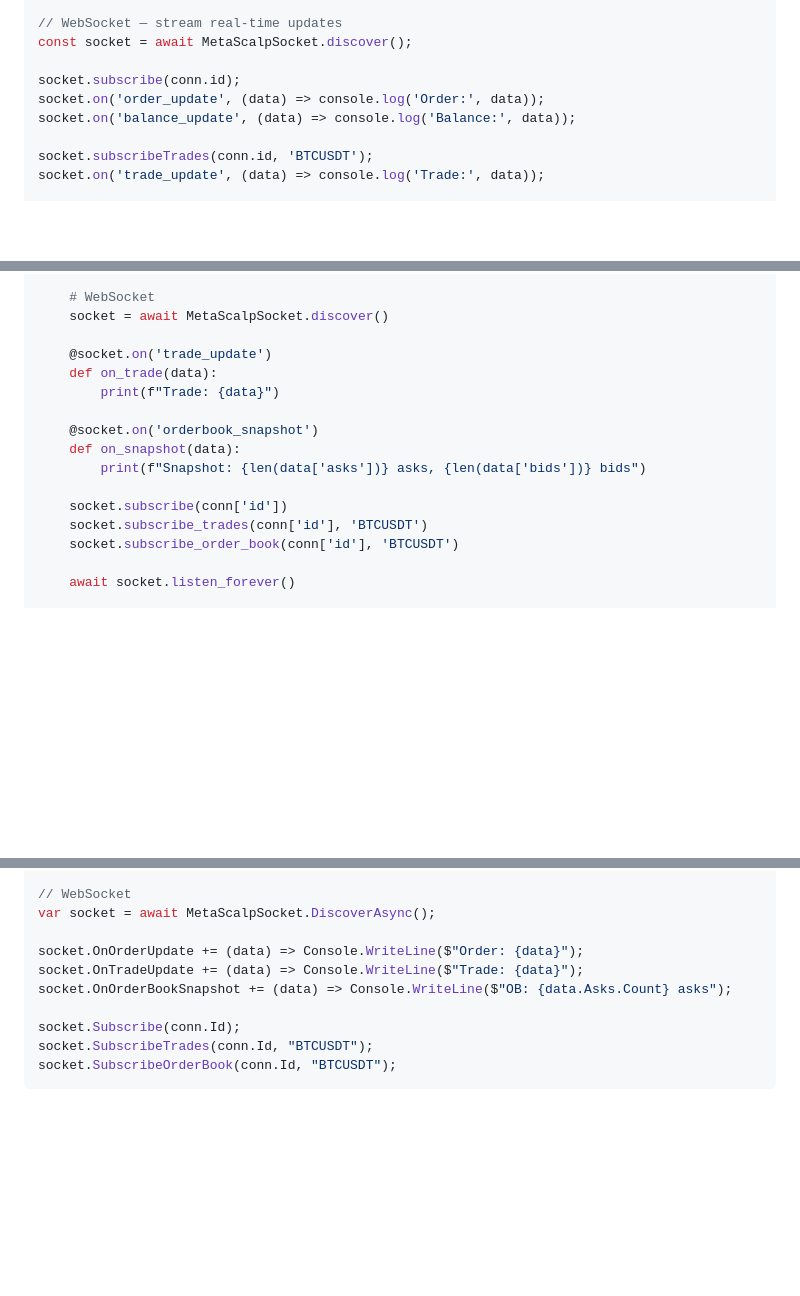
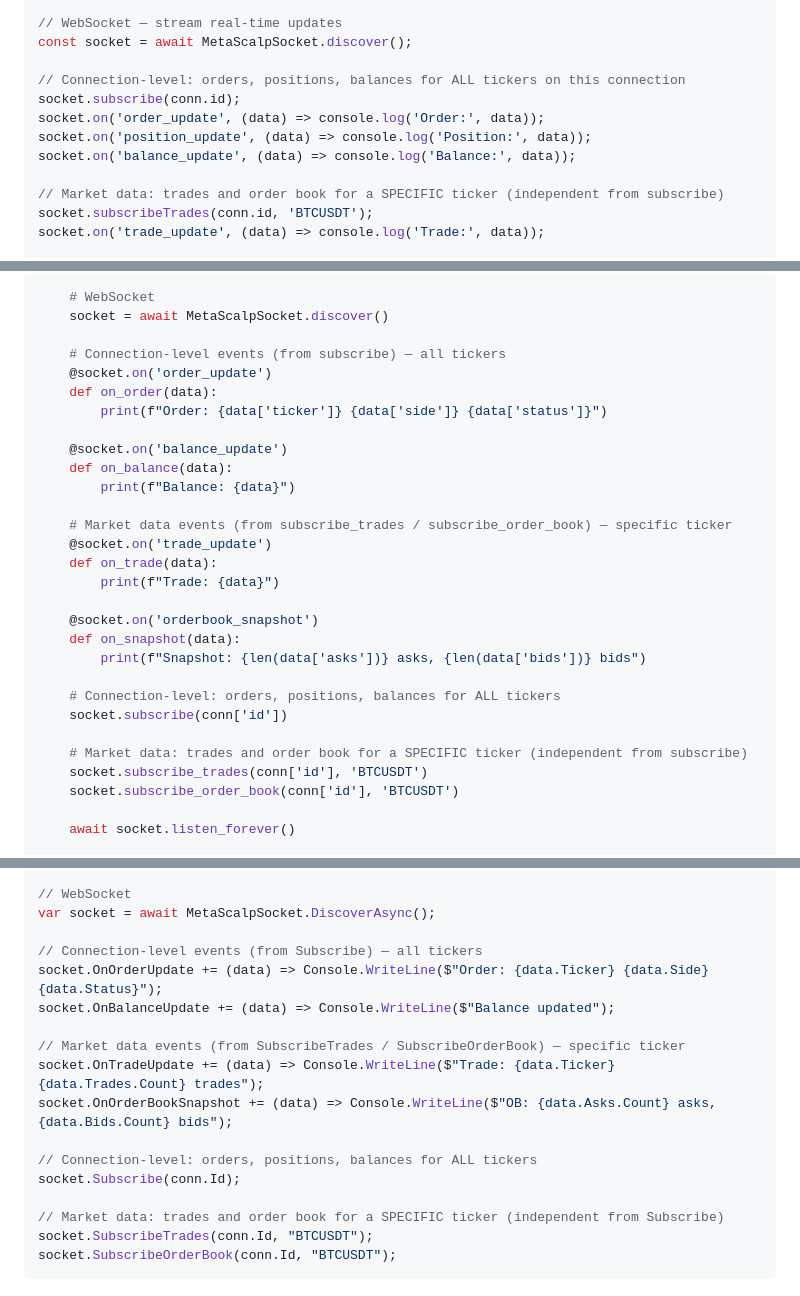
Before and after one commit to MetaScalp/metascalp-sdk, a Markdown page: README.md, 3 parts joined by grey strips. GitHub-like rendering; blank space fills up the shorter version.

Commit message:
Clarify subscription types in README examples
Add comments to all three language examples explaining:
- subscribe() is connection-level (all tickers): orders, positions, balances
- subscribeTrades/subscribeOrderBook are per-ticker and independent

Co-Authored-By: Claude Opus 4.6 (1M context) <noreply@anthropic.com>

````diff
--- a/README.md
+++ b/README.md
@@ -36,10 +36,13 @@ await client.placeOrder(conn.id, {
 // WebSocket — stream real-time updates
 const socket = await MetaScalpSocket.discover();
 
+// Connection-level: orders, positions, balances for ALL tickers on this connection
 socket.subscribe(conn.id);
 socket.on('order_update', (data) => console.log('Order:', data));
+socket.on('position_update', (data) => console.log('Position:', data));
 socket.on('balance_update', (data) => console.log('Balance:', data));
 
+// Market data: trades and order book for a SPECIFIC ticker (independent from subscribe)
 socket.subscribeTrades(conn.id, 'BTCUSDT');
 socket.on('trade_update', (data) => console.log('Trade:', data));
 
@@ -66,6 +69,16 @@ async def main():
     # WebSocket
     socket = await MetaScalpSocket.discover()
 
+    # Connection-level events (from subscribe) — all tickers
+    @socket.on('order_update')
+    def on_order(data):
+        print(f"Order: {data['ticker']} {data['side']} {data['status']}")
+
+    @socket.on('balance_update')
+    def on_balance(data):
+        print(f"Balance: {data}")
+
+    # Market data events (from subscribe_trades / subscribe_order_book) — specific ticker
     @socket.on('trade_update')
     def on_trade(data):
         print(f"Trade: {data}")
@@ -74,7 +87,10 @@ async def main():
     def on_snapshot(data):
         print(f"Snapshot: {len(data['asks'])} asks, {len(data['bids'])} bids")
 
+    # Connection-level: orders, positions, balances for ALL tickers
     socket.subscribe(conn['id'])
+
+    # Market data: trades and order book for a SPECIFIC ticker (independent from subscribe)
     socket.subscribe_trades(conn['id'], 'BTCUSDT')
     socket.subscribe_order_book(conn['id'], 'BTCUSDT')
 
@@ -105,11 +121,18 @@ await client.PlaceOrderAsync(conn.Id, new PlaceOrderRequest
 // WebSocket
 var socket = await MetaScalpSocket.DiscoverAsync();
 
-socket.OnOrderUpdate += (data) => Console.WriteLine($"Order: {data}");
-socket.OnTradeUpdate += (data) => Console.WriteLine($"Trade: {data}");
-socket.OnOrderBookSnapshot += (data) => Console.WriteLine($"OB: {data.Asks.Count} asks");
+// Connection-level events (from Subscribe) — all tickers
+socket.OnOrderUpdate += (data) => Console.WriteLine($"Order: {data.Ticker} {data.Side} {data.Status}");
+socket.OnBalanceUpdate += (data) => Console.WriteLine($"Balance updated");
 
+// Market data events (from SubscribeTrades / SubscribeOrderBook) — specific ticker
+socket.OnTradeUpdate += (data) => Console.WriteLine($"Trade: {data.Ticker} {data.Trades.Count} trades");
+socket.OnOrderBookSnapshot += (data) => Console.WriteLine($"OB: {data.Asks.Count} asks, {data.Bids.Count} bids");
+
+// Connection-level: orders, positions, balances for ALL tickers
 socket.Subscribe(conn.Id);
+
+// Market data: trades and order book for a SPECIFIC ticker (independent from Subscribe)
 socket.SubscribeTrades(conn.Id, "BTCUSDT");
 socket.SubscribeOrderBook(conn.Id, "BTCUSDT");
 ```
````
